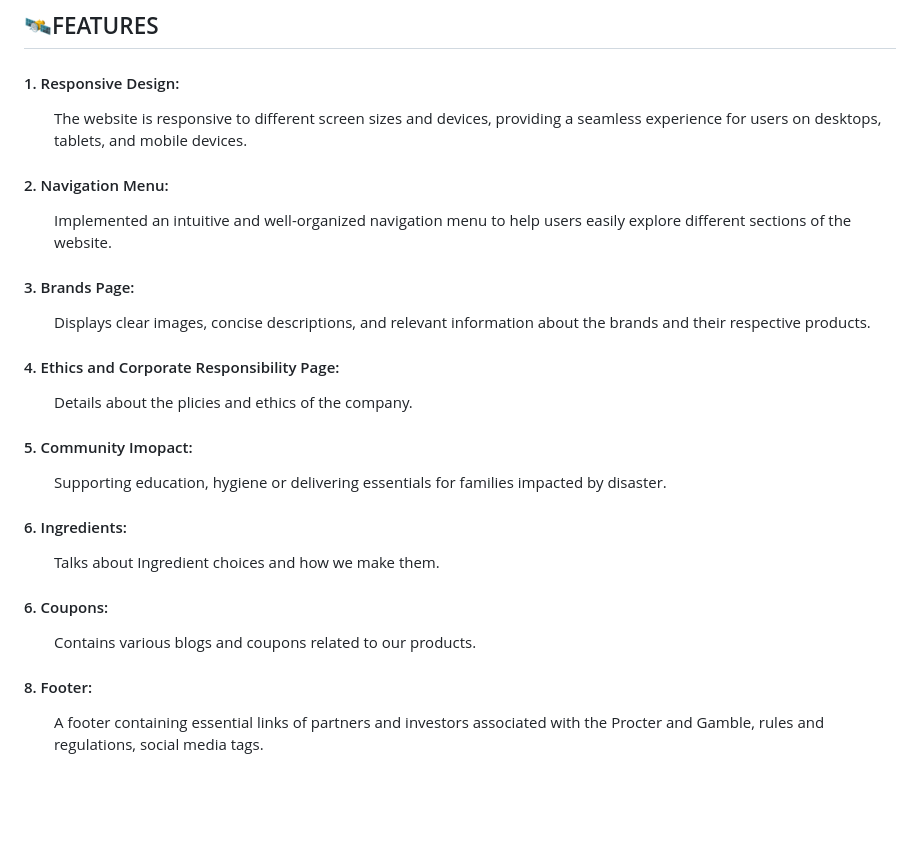
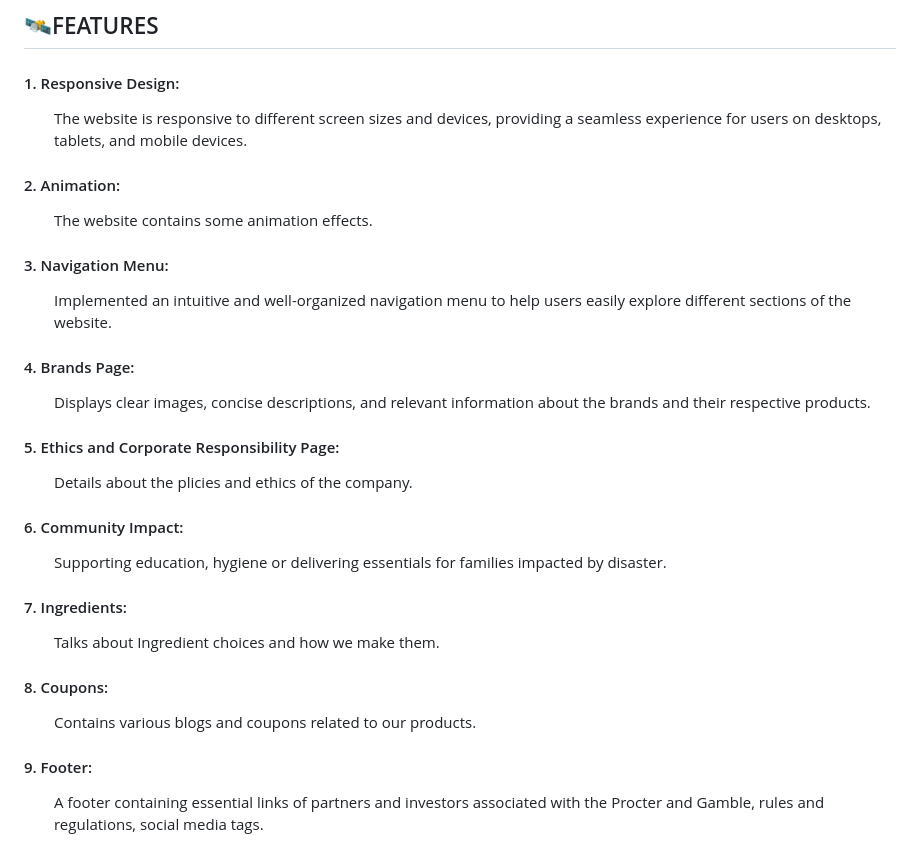
Before and after one commit to sheetalgithub30/P-G, a Markdown page: README.md, the part around the change printed below. Rendered like a GitHub page; blank space fills up the shorter version.

Commit message:
readme completed

```diff
--- a/README.md
+++ b/README.md
@@ -42,25 +42,28 @@ This project was assigned by <a href="#"><u>Geekster</u></a> as a Major Project
  ####  <span style="color:#ef00ff">1. Responsive Design:
 <ul>The website is responsive to different screen sizes and devices, providing a seamless experience for users on desktops, tablets, and mobile devices.</ul>
 
- ####  <span style="color:#ef00ff">2. Navigation Menu:
+####  <span style="color:#ef00ff">2. Animation:
+<ul>The website contains some animation effects.</ul>
+
+ ####  <span style="color:#ef00ff">3. Navigation Menu:
 <ul>Implemented an intuitive and well-organized navigation menu to help users easily explore different sections of the website.</ul>
 
- ####  <span style="color:#ef00ff">3. Brands Page:
+ ####  <span style="color:#ef00ff">4. Brands Page:
 <ul>Displays clear images, concise descriptions, and relevant information about the brands and their respective products.</ul>
 
-####  <span style="color:#ef00ff">4. Ethics and Corporate Responsibility Page:
+####  <span style="color:#ef00ff">5. Ethics and Corporate Responsibility Page:
 <ul>Details about the plicies and ethics of the company.</ul>
 
- #### <span style="color:#ef00ff">5. Community Imopact:
+ #### <span style="color:#ef00ff">6. Community Impact:
 <ul>Supporting education, hygiene or delivering essentials for families impacted by disaster.</ul>
 
-####  <span style="color:#ef00ff">6. Ingredients:
+####  <span style="color:#ef00ff">7. Ingredients:
 <ul>Talks about Ingredient choices and how we make them.</ul>
 
-####  <span style="color:#ef00ff">6. Coupons:
+####  <span style="color:#ef00ff">8. Coupons:
 <ul>Contains various blogs and coupons related to our products.</ul>
 
-####  <span style="color:#ef00ff">8. Footer:
+####  <span style="color:#ef00ff">9. Footer:
 <ul>A footer containing essential links of partners and investors associated with the Procter and Gamble, rules and regulations, social media tags.</ul>
 
 ## 📌 <span style="color:#29c4f6">TECHNOLOGIES
```
Also changed, not shown: other parts of README.md (+1 -1 lines).
